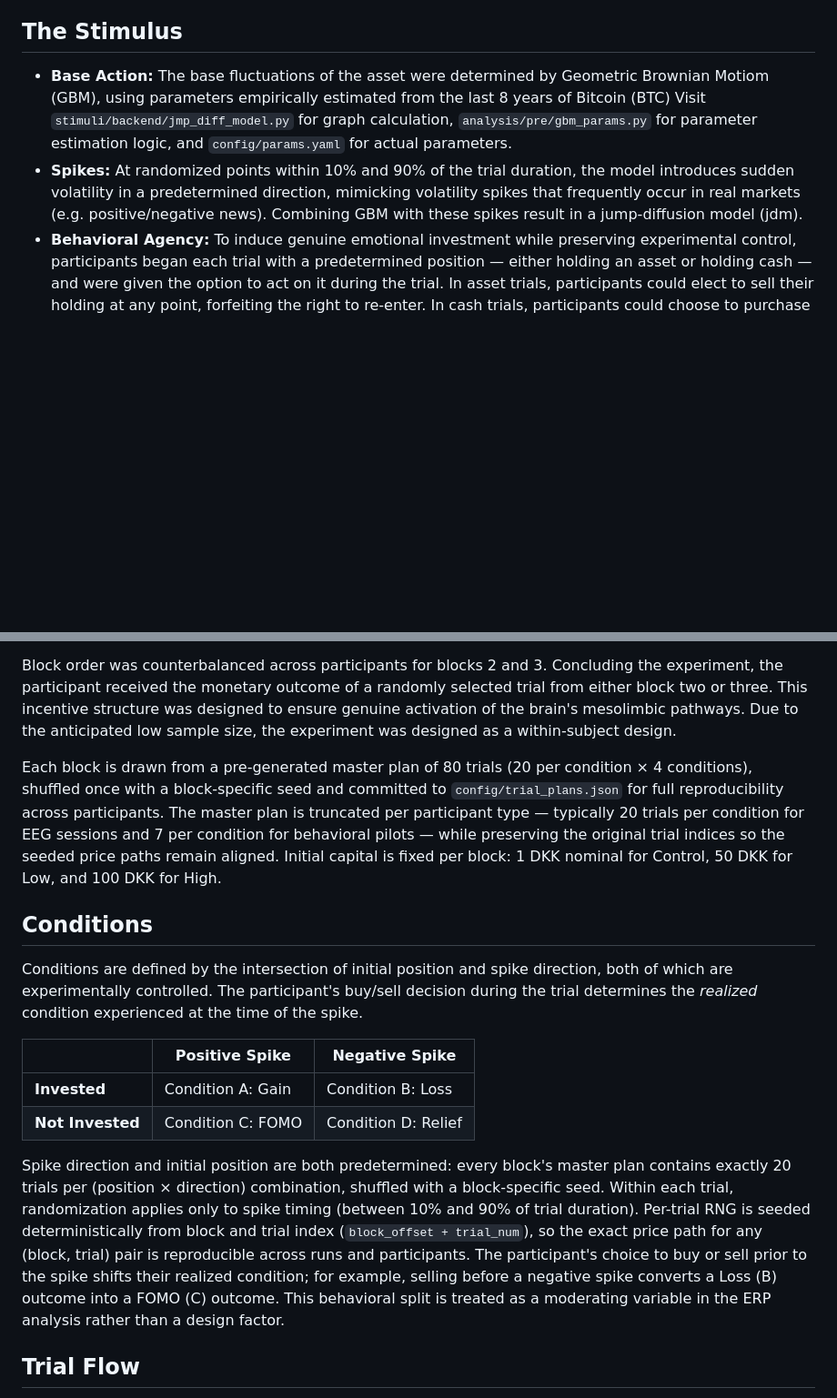
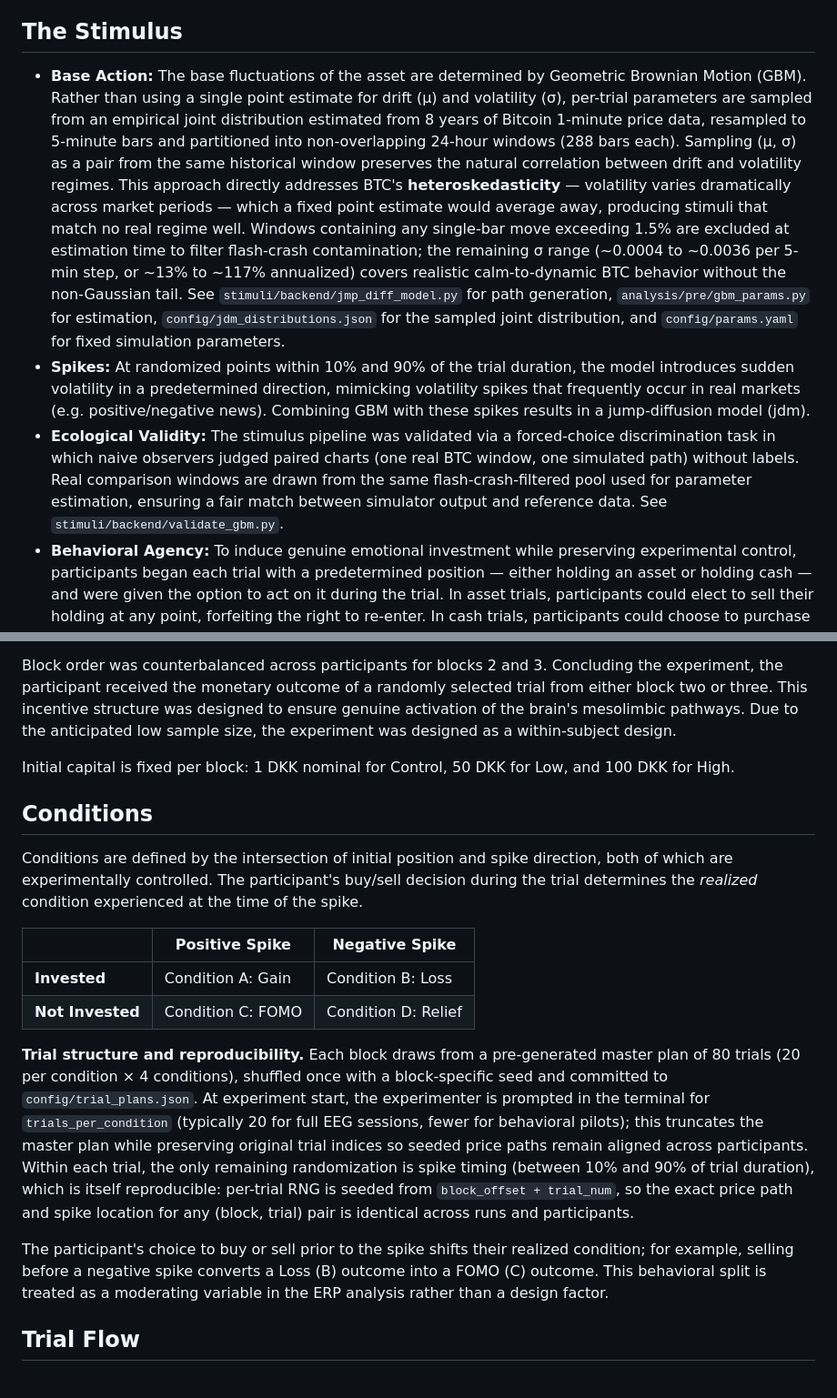
Before and after one commit to maximillianhelles/em3-neuro-fomo, a Markdown page: README.md, 2 parts joined by grey strips. Shown at 91% size. Drawn GitHub-style; blank space fills up the shorter version.

Commit message:
Revise stimulus display and trial structure details
Updated the descriptions of the stimulus display, base action, and trial structure for clarity and accuracy.

```diff
--- a/README.md
+++ b/README.md
@@ -14,8 +14,9 @@ This study's objective is to investigate Event-Related Potentials (ERPs) associa
 
 ## The Stimulus
 
-- **Base Action:** The base fluctuations of the asset were determined by Geometric Brownian Motiom (GBM), using parameters empirically estimated from the last 8 years of Bitcoin (BTC) Visit `stimuli/backend/jmp_diff_model.py` for graph calculation, `analysis/pre/gbm_params.py` for parameter estimation logic, and `config/params.yaml` for actual parameters.
-- **Spikes:** At randomized points within 10% and 90% of the trial duration, the model introduces sudden volatility in a predetermined direction, mimicking volatility spikes that frequently occur in real markets (e.g. positive/negative news). Combining GBM with these spikes result in a jump-diffusion model (jdm).
+- **Base Action:** The base fluctuations of the asset are determined by Geometric Brownian Motion (GBM). Rather than using a single point estimate for drift (μ) and volatility (σ), per-trial parameters are sampled from an empirical joint distribution estimated from 8 years of Bitcoin 1-minute price data, resampled to 5-minute bars and partitioned into non-overlapping 24-hour windows (288 bars each). Sampling (μ, σ) as a pair from the same historical window preserves the natural correlation between drift and volatility regimes. This approach directly addresses BTC's **heteroskedasticity** — volatility varies dramatically across market periods — which a fixed point estimate would average away, producing stimuli that match no real regime well. Windows containing any single-bar move exceeding 1.5% are excluded at estimation time to filter flash-crash contamination; the remaining σ range (~0.0004 to ~0.0036 per 5-min step, or ~13% to ~117% annualized) covers realistic calm-to-dynamic BTC behavior without the non-Gaussian tail. See `stimuli/backend/jmp_diff_model.py` for path generation, `analysis/pre/gbm_params.py` for estimation, `config/jdm_distributions.json` for the sampled joint distribution, and `config/params.yaml` for fixed simulation parameters.
+- **Spikes:** At randomized points within 10% and 90% of the trial duration, the model introduces sudden volatility in a predetermined direction, mimicking volatility spikes that frequently occur in real markets (e.g. positive/negative news). Combining GBM with these spikes results in a jump-diffusion model (jdm).
+- **Ecological Validity:** The stimulus pipeline was validated via a forced-choice discrimination task in which naive observers judged paired charts (one real BTC window, one simulated path) without labels. Real comparison windows are drawn from the same flash-crash-filtered pool used for parameter estimation, ensuring a fair match between simulator output and reference data. See `stimuli/backend/validate_gbm.py`.
 - **Behavioral Agency:** To induce genuine emotional investment while preserving experimental control, participants began each trial with a predetermined position — either holding an asset or holding cash — and were given the option to act on it during the trial. In asset trials, participants could elect to sell their holding at any point, forfeiting the right to re-enter. In cash trials, participants could choose to purchase the asset, after which the position was held until trial end, at which point its asset value was converted to cash. This design leverages the endowment effect and genuine decision-making agency to elicit loss aversion and counterfactual regret, while maintaining full experimental control over spike direction. The participant's buy/sell decision constitutes a behavioral variable that is analysed as a moderator of ERP responses.
 - **Real-Time Counterfactual Display:** During each trial, participants could observe both their actual portfolio value and the value of the unchosen alternative updating in real time alongside the chart. This continuous counterfactual exposure was designed to strengthen the affective magnitude of FOMO and relief responses. Portfolio values were displayed in peripheral vision to minimize interference with spike-locked ERP components.
 - **Inter-Trial Recovery:** A 4-second fixation cross was presented between successive trials to allow for affective baseline restoration. This interval serves as a washout period, neutralizing the psychological impact of prior market shocks and preventing carryover effects between trials.
@@ -30,7 +31,7 @@ The experiment was divided into three separate blocks:
 
 Block order was counterbalanced across participants for blocks 2 and 3. Concluding the experiment, the participant received the monetary outcome of a randomly selected trial from either block two or three. This incentive structure was designed to ensure genuine activation of the brain's mesolimbic pathways. Due to the anticipated low sample size, the experiment was designed as a within-subject design.
 
-Each block is drawn from a pre-generated master plan of 80 trials (20 per condition × 4 conditions), shuffled once with a block-specific seed and committed to `config/trial_plans.json` for full reproducibility across participants. The master plan is truncated per participant type — typically 20 trials per condition for EEG sessions and 7 per condition for behavioral pilots — while preserving the original trial indices so the seeded price paths remain aligned. Initial capital is fixed per block: 1 DKK nominal for Control, 50 DKK for Low, and 100 DKK for High.
+Initial capital is fixed per block: 1 DKK nominal for Control, 50 DKK for Low, and 100 DKK for High.
 
 ## Conditions
 
@@ -41,7 +42,9 @@ Conditions are defined by the intersection of initial position and spike directi
 | **Invested**      | Condition A: Gain    | Condition B: Loss     |
 | **Not Invested**  | Condition C: FOMO    | Condition D: Relief   |
 
-Spike direction and initial position are both predetermined: every block's master plan contains exactly 20 trials per (position × direction) combination, shuffled with a block-specific seed. Within each trial, randomization applies only to spike timing (between 10% and 90% of trial duration). Per-trial RNG is seeded deterministically from block and trial index (`block_offset + trial_num`), so the exact price path for any (block, trial) pair is reproducible across runs and participants. The participant's choice to buy or sell prior to the spike shifts their realized condition; for example, selling before a negative spike converts a Loss (B) outcome into a FOMO (C) outcome. This behavioral split is treated as a moderating variable in the ERP analysis rather than a design factor.
+**Trial structure and reproducibility.** Each block draws from a pre-generated master plan of 80 trials (20 per condition × 4 conditions), shuffled once with a block-specific seed and committed to `config/trial_plans.json`. At experiment start, the experimenter is prompted in the terminal for `trials_per_condition` (typically 20 for full EEG sessions, fewer for behavioral pilots); this truncates the master plan while preserving original trial indices so seeded price paths remain aligned across participants. Within each trial, the only remaining randomization is spike timing (between 10% and 90% of trial duration), which is itself reproducible: per-trial RNG is seeded from `block_offset + trial_num`, so the exact price path and spike location for any (block, trial) pair is identical across runs and participants.
+
+The participant's choice to buy or sell prior to the spike shifts their realized condition; for example, selling before a negative spike converts a Loss (B) outcome into a FOMO (C) outcome. This behavioral split is treated as a moderating variable in the ERP analysis rather than a design factor.
 
 ## Trial Flow
 
```
Also changed, not shown: other parts of README.md (+0 -1 lines).
